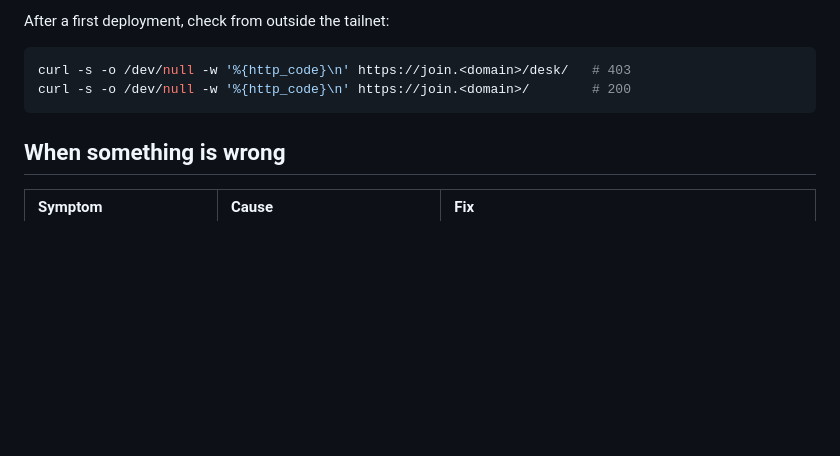
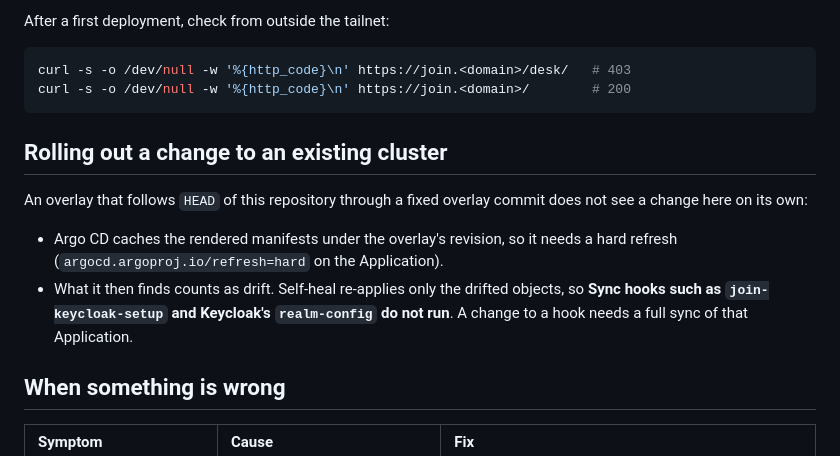
Before and after one commit to stephan271/smallworlds, a Markdown page: doc/tenant-join.md, the part around the change. Rendered like a GitHub page; blank space fills up the shorter version.

````diff
--- a/doc/tenant-join.md
+++ b/doc/tenant-join.md
@@ -110,6 +110,17 @@ curl -s -o /dev/null -w '%{http_code}\n' https://join.<domain>/desk/   # 403
 curl -s -o /dev/null -w '%{http_code}\n' https://join.<domain>/        # 200
 ```
 
+## Rolling out a change to an existing cluster
+
+An overlay that follows `HEAD` of this repository through a fixed overlay
+commit does not see a change here on its own:
+- Argo CD caches the rendered manifests under the overlay's revision, so it
+  needs a hard refresh (`argocd.argoproj.io/refresh=hard` on the Application).
+- What it then finds counts as drift. Self-heal re-applies only the drifted
+  objects, so **Sync hooks such as `join-keycloak-setup` and Keycloak's
+  `realm-config` do not run**. A change to a hook needs a full sync of that
+  Application.
+
 ## When something is wrong
 
 | Symptom | Cause | Fix |
````
Also changed, not shown: docs/adr/0058-members-are-invited-through-a-join-page.md (+15 -11 lines).
